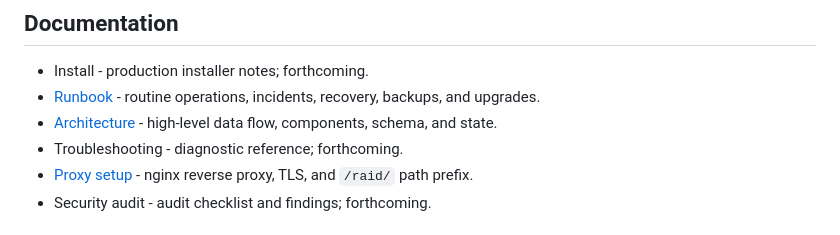
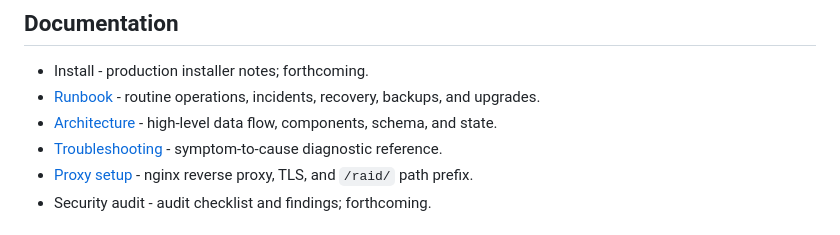
Before and after one commit to AlexBomber12/megaraid-dashboard, a Markdown page: README.md, the part around the change. Drawn GitHub-style.

```diff
--- a/README.md
+++ b/README.md
@@ -45,7 +45,7 @@ pytest
 - Install - production installer notes; forthcoming.
 - [Runbook](docs/RUNBOOK.md) - routine operations, incidents, recovery, backups, and upgrades.
 - [Architecture](docs/ARCHITECTURE.md) - high-level data flow, components, schema, and state.
-- Troubleshooting - diagnostic reference; forthcoming.
+- [Troubleshooting](TROUBLESHOOTING.md) - symptom-to-cause diagnostic reference.
 - [Proxy setup](docs/PROXY-SETUP.md) - nginx reverse proxy, TLS, and `/raid/` path prefix.
 - Security audit - audit checklist and findings; forthcoming.
 
```
Also changed, not shown: INSTALL.md (+11 -9 lines), TROUBLESHOOTING.md (added, +382 -0 lines).
